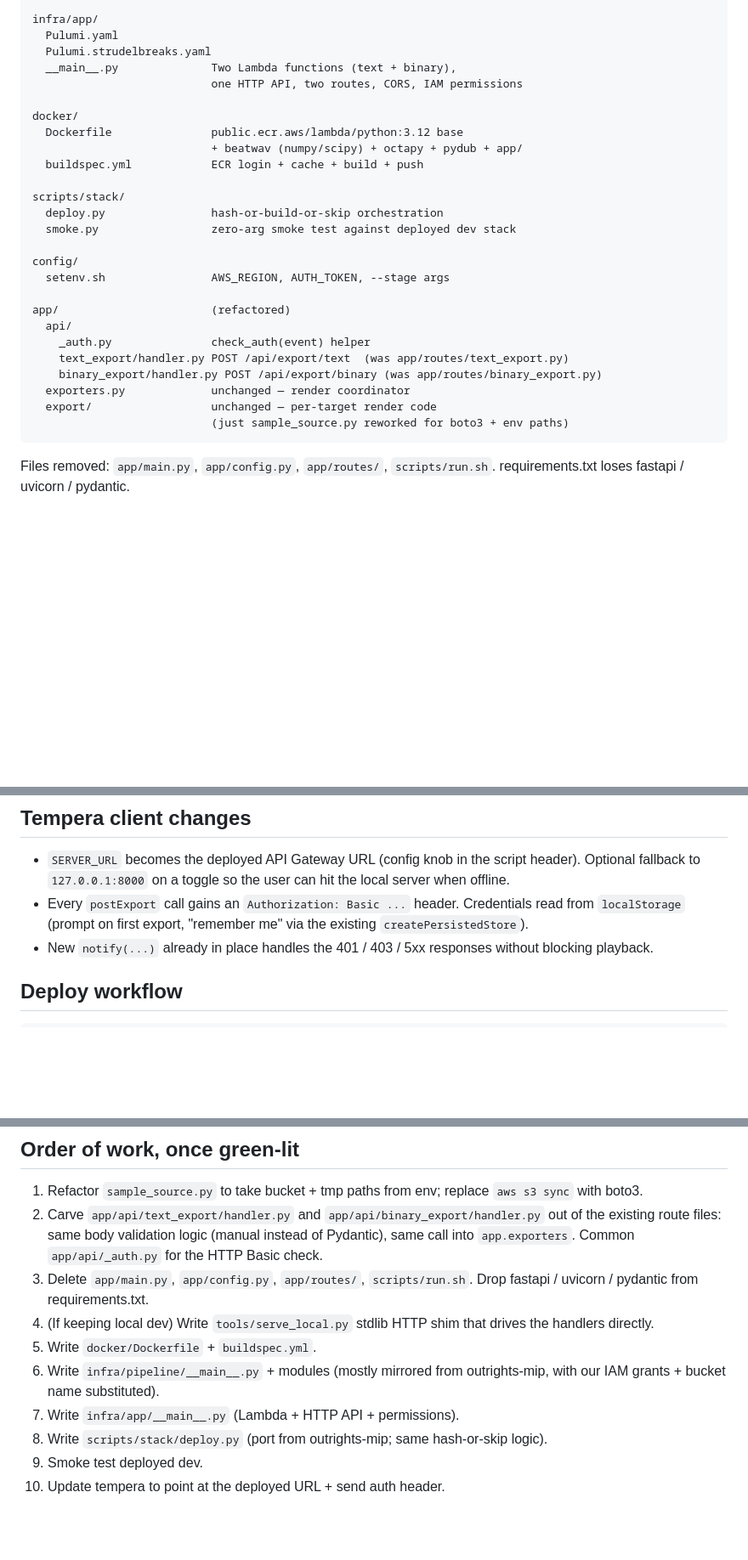
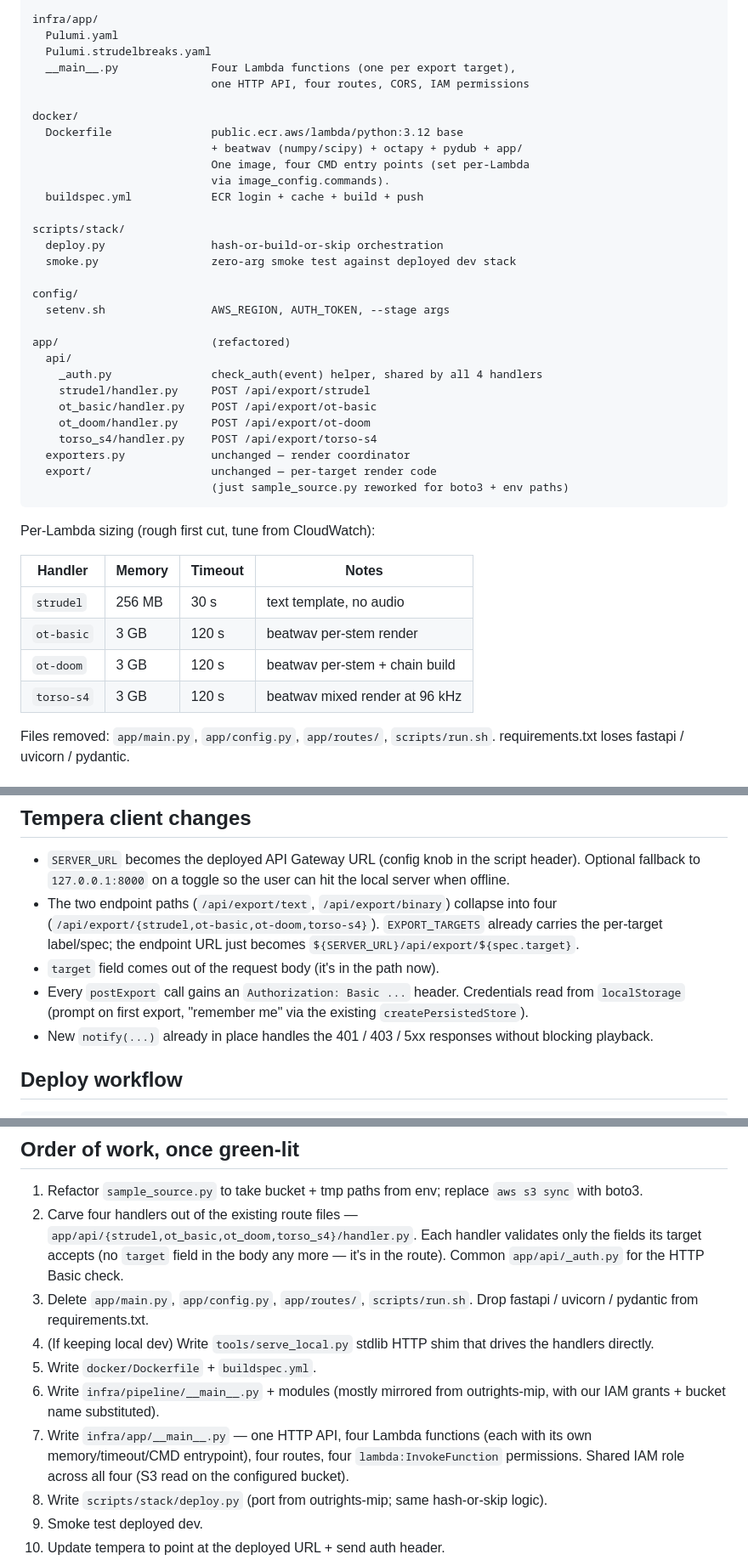
Before and after one commit to jhw/strudelbreaks, a Markdown page: docs/planning/aws-deploy.md, 3 parts joined by grey strips. Shown at 85% size. Rendered like a GitHub page; blank space fills up the shorter version.

````diff
--- a/docs/planning/aws-deploy.md
+++ b/docs/planning/aws-deploy.md
@@ -250,12 +282,14 @@ infra/pipeline/
 infra/app/
   Pulumi.yaml
   Pulumi.strudelbreaks.yaml
-  __main__.py              Two Lambda functions (text + binary),
-                           one HTTP API, two routes, CORS, IAM permissions
+  __main__.py              Four Lambda functions (one per export target),
+                           one HTTP API, four routes, CORS, IAM permissions
 
 docker/
   Dockerfile               public.ecr.aws/lambda/python:3.12 base
                            + beatwav (numpy/scipy) + octapy + pydub + app/
+                           One image, four CMD entry points (set per-Lambda
+                           via image_config.commands).
   buildspec.yml            ECR login + cache + build + push
 
 scripts/stack/
@@ -267,13 +301,24 @@ config/
 
 app/                       (refactored)
   api/
-    _auth.py               check_auth(event) helper
-    text_export/handler.py POST /api/export/text  (was app/routes/text_export.py)
-    binary_export/handler.py POST /api/export/binary (was app/routes/binary_export.py)
+    _auth.py               check_auth(event) helper, shared by all 4 handlers
+    strudel/handler.py     POST /api/export/strudel
+    ot_basic/handler.py    POST /api/export/ot-basic
+    ot_doom/handler.py     POST /api/export/ot-doom
+    torso_s4/handler.py    POST /api/export/torso-s4
   exporters.py             unchanged — render coordinator
   export/                  unchanged — per-target render code
                            (just sample_source.py reworked for boto3 + env paths)
 ```
+
+Per-Lambda sizing (rough first cut, tune from CloudWatch):
+
+| Handler | Memory | Timeout | Notes |
+|---|---|---|---|
+| `strudel`   | 256 MB  | 30 s  | text template, no audio |
+| `ot-basic`  | 3 GB    | 120 s | beatwav per-stem render |
+| `ot-doom`   | 3 GB    | 120 s | beatwav per-stem + chain build |
+| `torso-s4`  | 3 GB    | 120 s | beatwav mixed render at 96 kHz |
 
 Files removed: `app/main.py`, `app/config.py`, `app/routes/`,
 `scripts/run.sh`. requirements.txt loses fastapi / uvicorn /
@@ -305,9 +350,15 @@ local invocations don't need a token.
 - `SERVER_URL` becomes the deployed API Gateway URL (config knob in
   the script header). Optional fallback to `127.0.0.1:8000` on a
   toggle so the user can hit the local server when offline.
-- Every `postExport` call gains an `Authorization: Basic ...` header.
-  Credentials read from `localStorage` (prompt on first export,
-  "remember me" via the existing `createPersistedStore`).
+- The two endpoint paths (`/api/export/text`, `/api/export/binary`)
+  collapse into four (`/api/export/{strudel,ot-basic,ot-doom,torso-s4}`).
+  `EXPORT_TARGETS` already carries the per-target label/spec; the
+  endpoint URL just becomes `${SERVER_URL}/api/export/${spec.target}`.
+- `target` field comes out of the request body (it's in the path
+  now).
+- Every `postExport` call gains an `Authorization: Basic ...`
+  header. Credentials read from `localStorage` (prompt on first
+  export, "remember me" via the existing `createPersistedStore`).
 - New `notify(...)` already in place handles the 401 / 403 / 5xx
   responses without blocking playback.
 
@@ -372,11 +419,11 @@ one stage at first.
 
 1. Refactor `sample_source.py` to take bucket + tmp paths from env;
    replace `aws s3 sync` with boto3.
-2. Carve `app/api/text_export/handler.py` and
-   `app/api/binary_export/handler.py` out of the existing route
-   files: same body validation logic (manual instead of Pydantic),
-   same call into `app.exporters`. Common `app/api/_auth.py` for
-   the HTTP Basic check.
+2. Carve four handlers out of the existing route files —
+   `app/api/{strudel,ot_basic,ot_doom,torso_s4}/handler.py`. Each
+   handler validates only the fields its target accepts (no
+   `target` field in the body any more — it's in the route).
+   Common `app/api/_auth.py` for the HTTP Basic check.
 3. Delete `app/main.py`, `app/config.py`, `app/routes/`,
    `scripts/run.sh`. Drop fastapi / uvicorn / pydantic from
    requirements.txt.
@@ -386,7 +433,10 @@ one stage at first.
 6. Write `infra/pipeline/__main__.py` + modules (mostly mirrored
    from outrights-mip, with our IAM grants + bucket name
    substituted).
-7. Write `infra/app/__main__.py` (Lambda + HTTP API + permissions).
+7. Write `infra/app/__main__.py` — one HTTP API, four Lambda
+   functions (each with its own memory/timeout/CMD entrypoint),
+   four routes, four `lambda:InvokeFunction` permissions. Shared
+   IAM role across all four (S3 read on the configured bucket).
 8. Write `scripts/stack/deploy.py` (port from outrights-mip; same
    hash-or-skip logic).
 9. Smoke test deployed dev.
````
Also changed, not shown: other parts of docs/planning/aws-deploy.md (+54 -26 lines).
